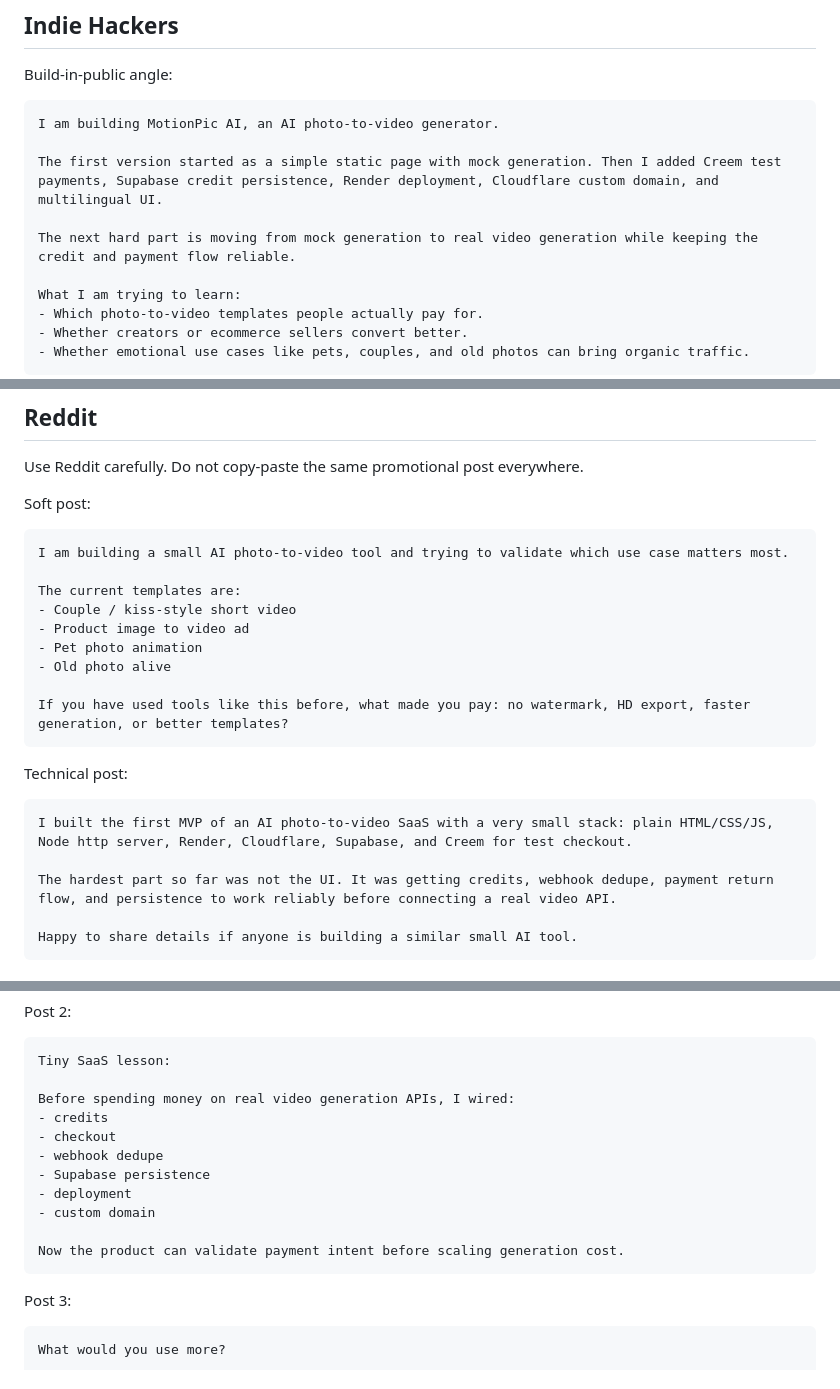
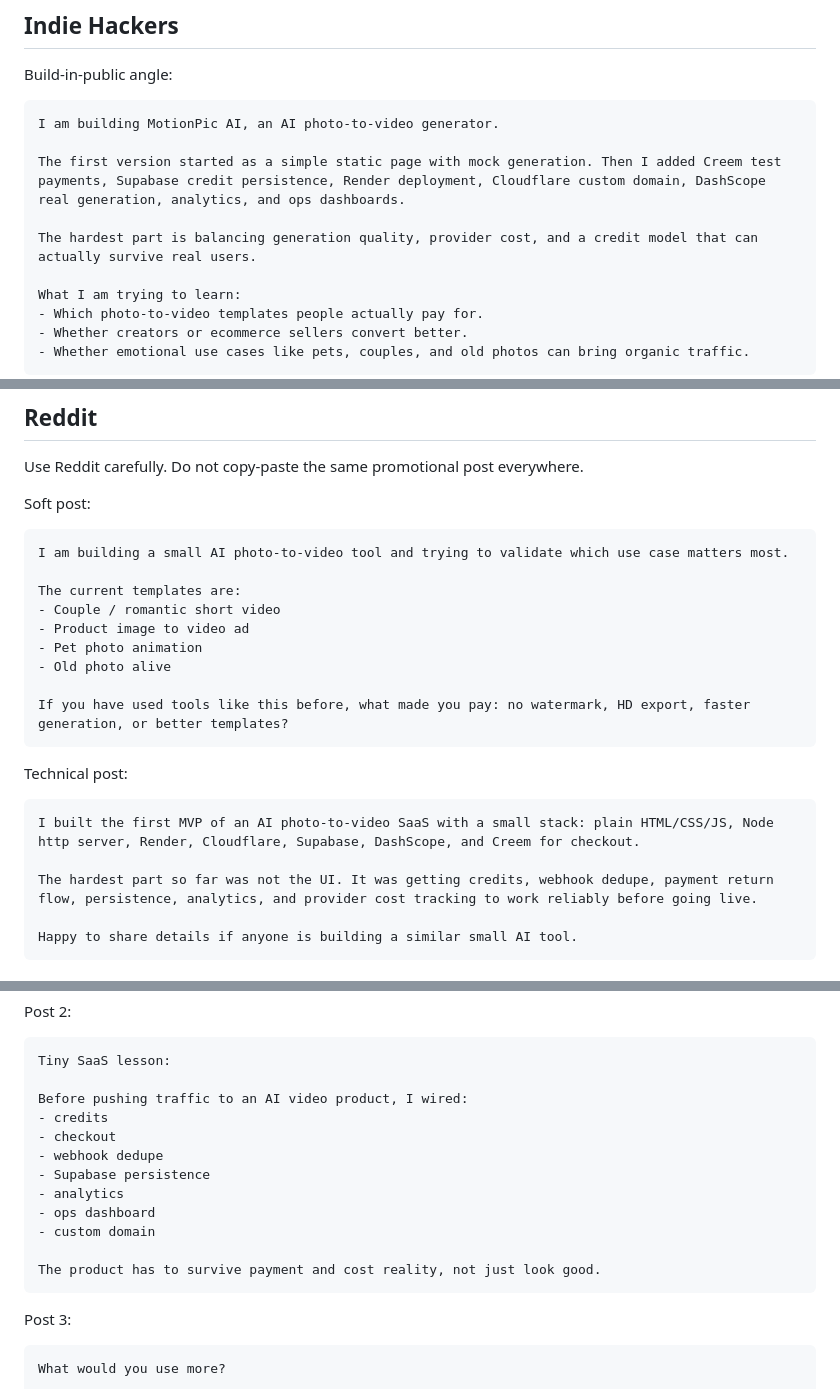
Before and after one commit to yyd841122/PicToVedio, a Markdown page: PROMOTION_COPY.md, 3 parts joined by grey strips. Drawn GitHub-style.

Commit message:
Refresh promotion copy

````diff
--- a/PROMOTION_COPY.md
+++ b/PROMOTION_COPY.md
@@ -98,9 +110,9 @@ Build-in-public angle:
 ```text
 I am building MotionPic AI, an AI photo-to-video generator.
 
-The first version started as a simple static page with mock generation. Then I added Creem test payments, Supabase credit persistence, Render deployment, Cloudflare custom domain, and multilingual UI.
+The first version started as a simple static page with mock generation. Then I added Creem test payments, Supabase credit persistence, Render deployment, Cloudflare custom domain, DashScope real generation, analytics, and ops dashboards.
 
-The next hard part is moving from mock generation to real video generation while keeping the credit and payment flow reliable.
+The hardest part is balancing generation quality, provider cost, and a credit model that can actually survive real users.
 
 What I am trying to learn:
 - Which photo-to-video templates people actually pay for.
@@ -126,7 +138,7 @@ Soft post:
 I am building a small AI photo-to-video tool and trying to validate which use case matters most.
 
 The current templates are:
-- Couple / kiss-style short video
+- Couple / romantic short video
 - Product image to video ad
 - Pet photo animation
 - Old photo alive
@@ -137,9 +149,9 @@ If you have used tools like this before, what made you pay: no watermark, HD exp
 Technical post:
 
 ```text
-I built the first MVP of an AI photo-to-video SaaS with a very small stack: plain HTML/CSS/JS, Node http server, Render, Cloudflare, Supabase, and Creem for test checkout.
+I built the first MVP of an AI photo-to-video SaaS with a small stack: plain HTML/CSS/JS, Node http server, Render, Cloudflare, Supabase, DashScope, and Creem for checkout.
 
-The hardest part so far was not the UI. It was getting credits, webhook dedupe, payment return flow, and persistence to work reliably before connecting a real video API.
+The hardest part so far was not the UI. It was getting credits, webhook dedupe, payment return flow, persistence, analytics, and provider cost tracking to work reliably before going live.
 
 Happy to share details if anyone is building a similar small AI tool.
 ```
@@ -167,15 +179,16 @@ Post 2:
 ```text
 Tiny SaaS lesson:
 
-Before spending money on real video generation APIs, I wired:
+Before pushing traffic to an AI video product, I wired:
 - credits
 - checkout
 - webhook dedupe
 - Supabase persistence
-- deployment
+- analytics
+- ops dashboard
 - custom domain
 
-Now the product can validate payment intent before scaling generation cost.
+The product has to survive payment and cost reality, not just look good.
 ```
 
 Post 3:
````
Also changed, not shown: other parts of PROMOTION_COPY.md (+14 -2 lines), TODO.md (+1 -0 lines).
